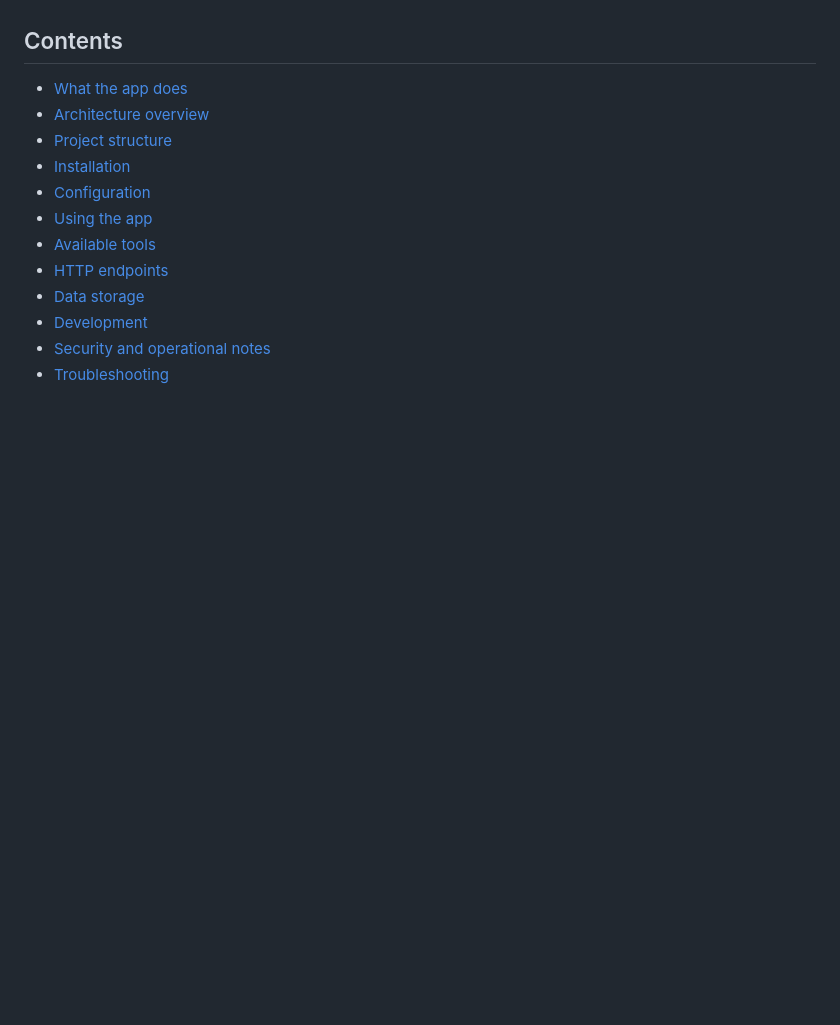
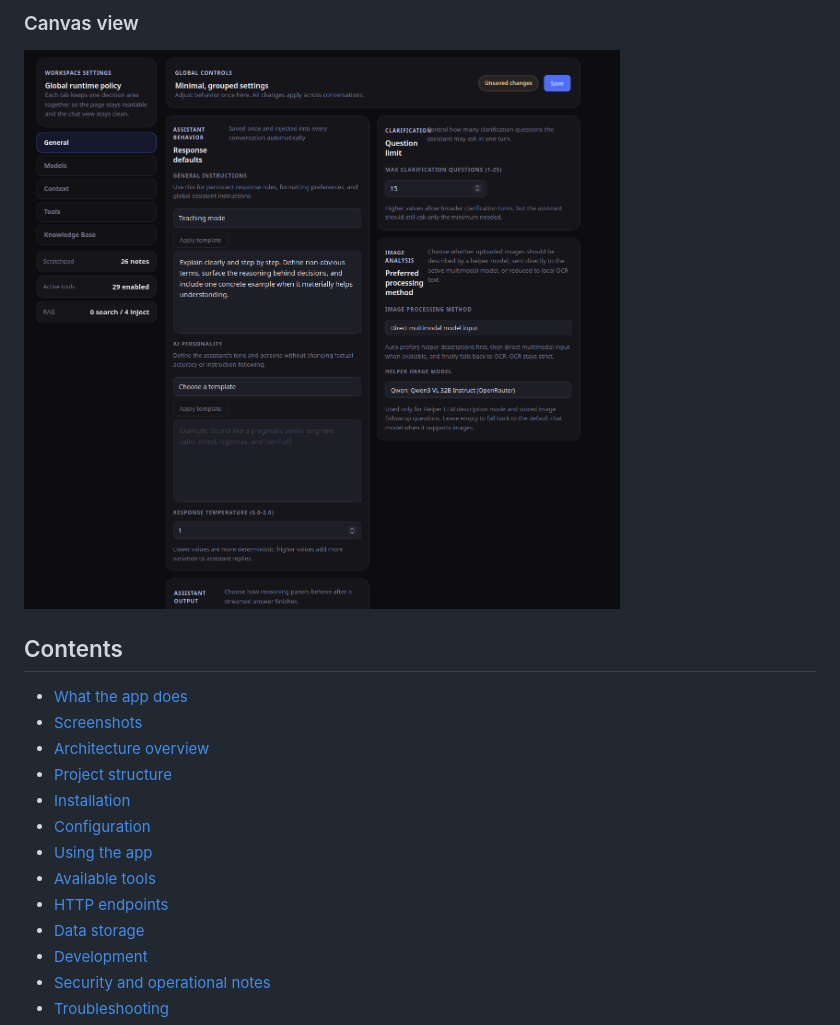
Before and after one commit to dexdot20/flask-ai-agent-studio, a Markdown page: README.md, the part around the change printed below. GitHub-like rendering; pictures changed too: screenshots/Screenshot_2026-04-09_18-07-19.png (added); blank space fills up the shorter version.

```diff
--- a/README.md
+++ b/README.md
@@ -7,6 +21,11 @@ It is not a minimal prompt/response demo. The app keeps conversation history in
+### Canvas view
+
+![Canvas view](screenshots/Screenshot_2026-04-09_18-07-19.png)
+
 ## Contents
 
 - [What the app does](#what-the-app-does)
+- [Screenshots](#screenshots)
 - [Architecture overview](#architecture-overview)
 - [Project structure](#project-structure)
 - [Installation](#installation)
```
Also changed, not shown: other parts of README.md (+14 -0 lines), screenshots/Screenshot_2026-04-09_18-04-09.png (added), screenshots/Screenshot_2026-04-09_18-05-21.png (added), screenshots/Screenshot_2026-04-09_18-05-58.png (added).
